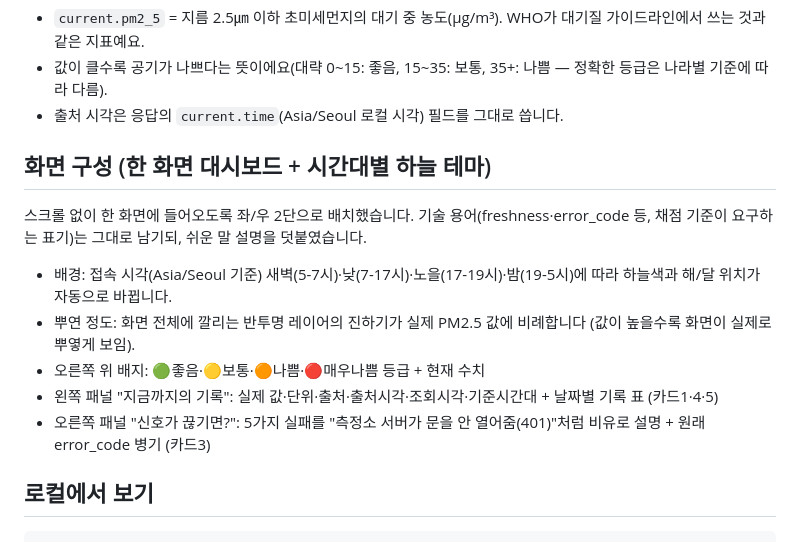
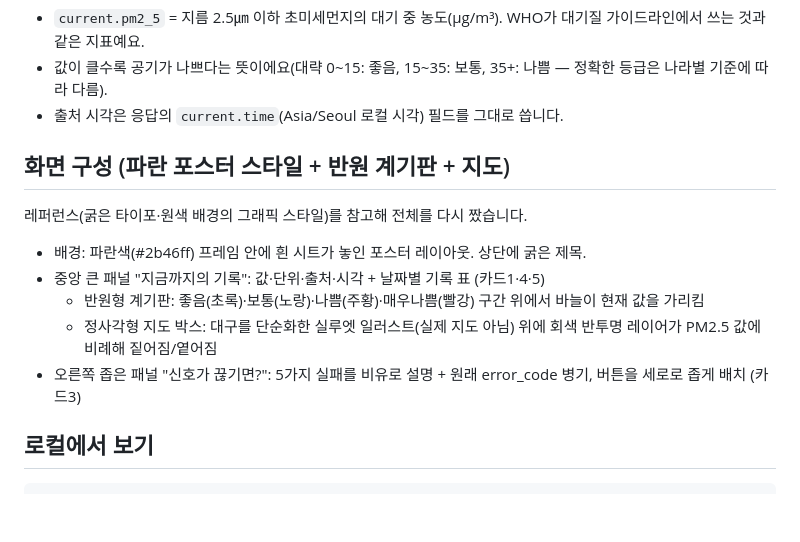
Before and after one commit to kwonbhin/how-is-the-air, a Markdown page: README.md, the part around the change. Rendered like a GitHub page; blank space fills up the shorter version.

````diff
--- a/README.md
+++ b/README.md
@@ -13,15 +13,15 @@
 - `current.pm2_5` = 지름 2.5㎛ 이하 초미세먼지의 대기 중 농도(µg/m³). WHO가 대기질 가이드라인에서 쓰는 것과 같은 지표예요.
 - 값이 클수록 공기가 나쁘다는 뜻이에요(대략 0~15: 좋음, 15~35: 보통, 35+: 나쁨 — 정확한 등급은 나라별 기준에 따라 다름).
 - 출처 시각은 응답의 `current.time`(Asia/Seoul 로컬 시각) 필드를 그대로 씁니다.
-## 화면 구성 (한 화면 대시보드 + 시간대별 하늘 테마)
+## 화면 구성 (파란 포스터 스타일 + 반원 계기판 + 지도)
 
-스크롤 없이 한 화면에 들어오도록 좌/우 2단으로 배치했습니다. 기술 용어(freshness·error_code 등, 채점 기준이 요구하는 표기)는 그대로 남기되, 쉬운 말 설명을 덧붙였습니다.
+레퍼런스(굵은 타이포·원색 배경의 그래픽 스타일)를 참고해 전체를 다시 짰습니다.
 
-- 배경: 접속 시각(Asia/Seoul 기준) 새벽(5-7시)·낮(7-17시)·노을(17-19시)·밤(19-5시)에 따라 하늘색과 해/달 위치가 자동으로 바뀝니다.
-- 뿌연 정도: 화면 전체에 깔리는 반투명 레이어의 진하기가 실제 PM2.5 값에 비례합니다 (값이 높을수록 화면이 실제로 뿌옇게 보임).
-- 오른쪽 위 배지: 🟢좋음·🟡보통·🟠나쁨·🔴매우나쁨 등급 + 현재 수치
-- 왼쪽 패널 "지금까지의 기록": 실제 값·단위·출처·출처시각·조회시각·기준시간대 + 날짜별 기록 표 (카드1·4·5)
-- 오른쪽 패널 "신호가 끊기면?": 5가지 실패를 "측정소 서버가 문을 안 열어줌(401)"처럼 비유로 설명 + 원래 error_code 병기 (카드3)
+- 배경: 파란색(#2b46ff) 프레임 안에 흰 시트가 놓인 포스터 레이아웃. 상단에 굵은 제목.
+- 중앙 큰 패널 "지금까지의 기록": 값·단위·출처·시각 + 날짜별 기록 표 (카드1·4·5)
+  - 반원형 계기판: 좋음(초록)·보통(노랑)·나쁨(주황)·매우나쁨(빨강) 구간 위에서 바늘이 현재 값을 가리킴
+  - 정사각형 지도 박스: 대구를 단순화한 실루엣 일러스트(실제 지도 아님) 위에 회색 반투명 레이어가 PM2.5 값에 비례해 짙어짐/옅어짐
+- 오른쪽 좁은 패널 "신호가 끊기면?": 5가지 실패를 비유로 설명 + 원래 error_code 병기, 버튼을 세로로 좁게 배치 (카드3)
 ## 로컬에서 보기
 
 ```bash
````
